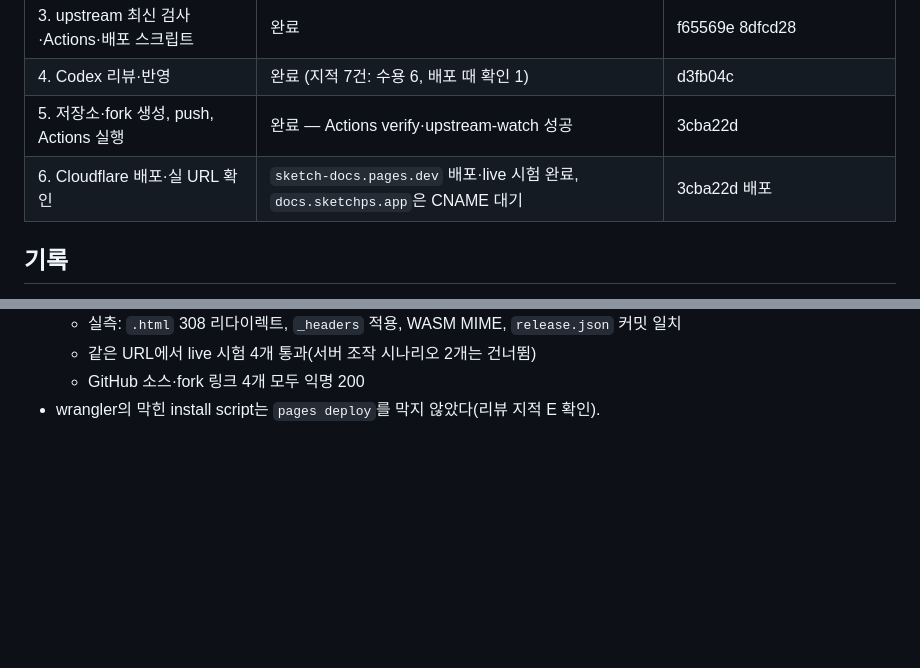
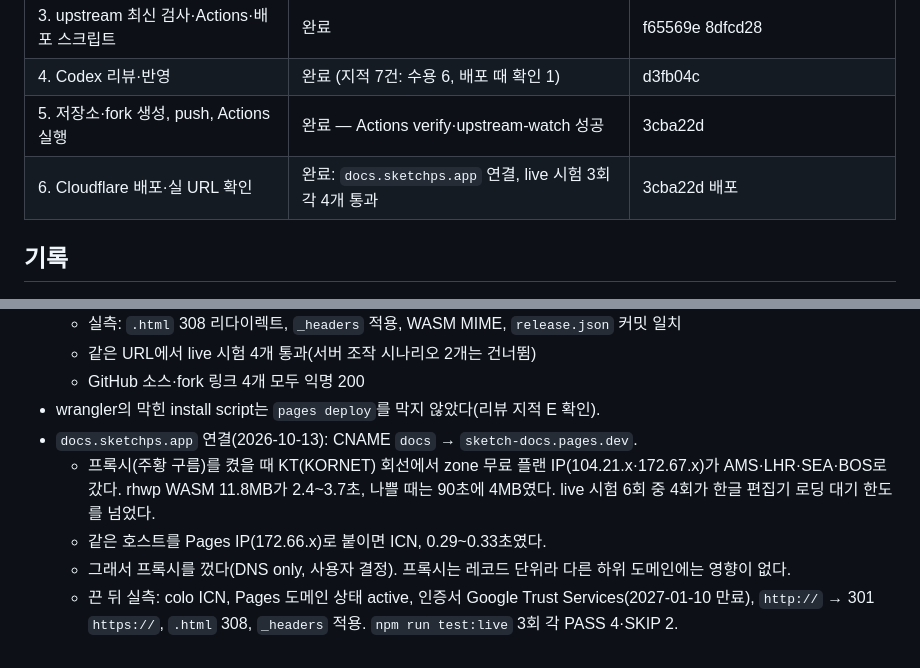
Before and after one commit to HWJskt/sketch-docs, a Markdown page: docs/plans/2026-10-12-public-release.md, 2 parts joined by grey strips. GitHub-like rendering; blank space fills up the shorter version.

Commit message:
Record docs.sketchps.app connection and DNS-only decision
Co-Authored-By: Claude Opus 5.5 <noreply@anthropic.com>
Claude-Session: https://claude.ai/code/session_01G44zKaysWkZva8objk2iEe

```diff
--- a/docs/plans/2026-10-12-public-release.md
+++ b/docs/plans/2026-10-12-public-release.md
@@ -53,7 +53,7 @@
 | 3. upstream 최신 검사·Actions·배포 스크립트 | 완료 | f65569e 8dfcd28 |
 | 4. Codex 리뷰·반영 | 완료 (지적 7건: 수용 6, 배포 때 확인 1) | d3fb04c |
 | 5. 저장소·fork 생성, push, Actions 실행 | 완료 — Actions verify·upstream-watch 성공 | 3cba22d |
-| 6. Cloudflare 배포·실 URL 확인 | `sketch-docs.pages.dev` 배포·live 시험 완료, `docs.sketchps.app`은 CNAME 대기 | 3cba22d 배포 |
+| 6. Cloudflare 배포·실 URL 확인 | 완료: `docs.sketchps.app` 연결, live 시험 3회 각 4개 통과 | 3cba22d 배포 |
 
 ## 기록
 
@@ -69,3 +69,8 @@
   - 같은 URL에서 live 시험 4개 통과(서버 조작 시나리오 2개는 건너뜀)
   - GitHub 소스·fork 링크 4개 모두 익명 200
 - wrangler의 막힌 install script는 `pages deploy`를 막지 않았다(리뷰 지적 E 확인).
+- `docs.sketchps.app` 연결(2026-10-13): CNAME `docs` → `sketch-docs.pages.dev`.
+  - 프록시(주황 구름)를 켰을 때 KT(KORNET) 회선에서 zone 무료 플랜 IP(104.21.x·172.67.x)가 AMS·LHR·SEA·BOS로 갔다. rhwp WASM 11.8MB가 2.4~3.7초, 나쁠 때는 90초에 4MB였다. live 시험 6회 중 4회가 한글 편집기 로딩 대기 한도를 넘었다.
+  - 같은 호스트를 Pages IP(172.66.x)로 붙이면 ICN, 0.29~0.33초였다.
+  - 그래서 프록시를 껐다(DNS only, 사용자 결정). 프록시는 레코드 단위라 다른 하위 도메인에는 영향이 없다.
+  - 끈 뒤 실측: colo ICN, Pages 도메인 상태 active, 인증서 Google Trust Services(2027-01-10 만료), `http://` → 301 `https://`, `.html` 308, `_headers` 적용. `npm run test:live` 3회 각 PASS 4·SKIP 2.
```
Also changed, not shown: CLAUDE.md (+2 -1 lines).
